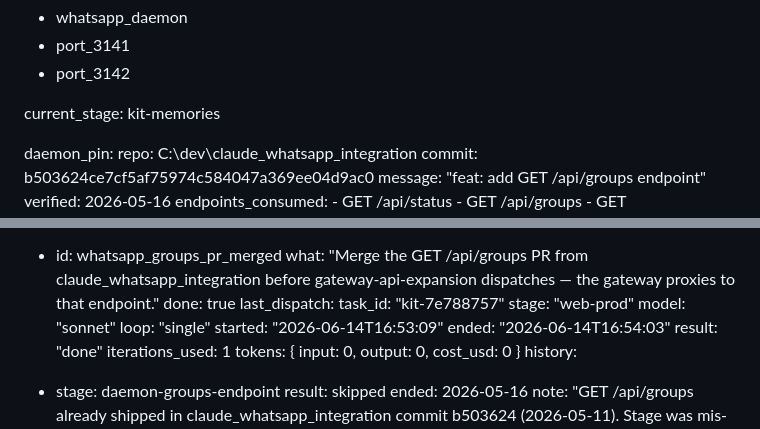
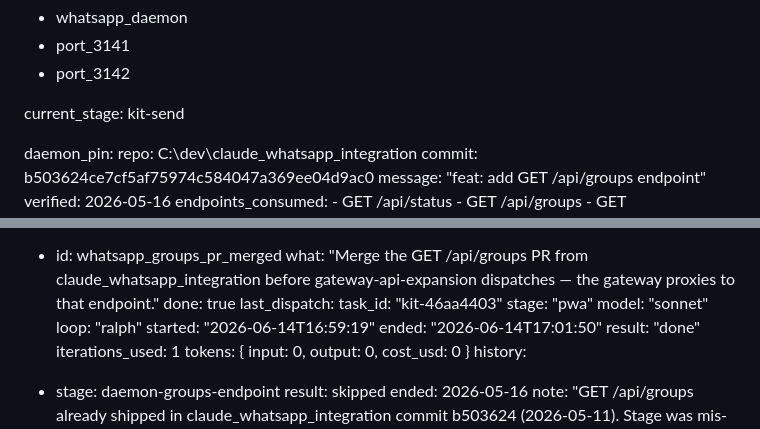
Before and after one commit to tannage888/kit, a Markdown page: docs/PROJECT_TRACKER.md, 2 parts joined by grey strips. Drawn GitHub-style.

Commit message:
chore: advance tracker to kit-send — kit-memories complete
All success criteria met: kit.memories table with vector(384) column,
kit-embed Edge Function active, MemoryStore service wired into /api/chat,
POST /api/memories + GET /api/memories/search endpoints live,
Open Brain guarded endpoints implemented. 236 tests pass, web build clean.

Co-Authored-By: Claude Sonnet 4.6 <noreply@anthropic.com>

```diff
--- a/docs/PROJECT_TRACKER.md
+++ b/docs/PROJECT_TRACKER.md
@@ -14,7 +14,7 @@ shared_resources:
   - port_3141
   - port_3142
 
-current_stage: kit-memories
+current_stage: kit-send
 
 daemon_pin:
   repo: C:\dev\claude_whatsapp_integration
@@ -736,12 +736,12 @@ human_tasks:
     what: "Merge the GET /api/groups PR from claude_whatsapp_integration before gateway-api-expansion dispatches — the gateway proxies to that endpoint."
     done: true
 last_dispatch:
-  task_id: "kit-7e788757"
-  stage: "web-prod"
+  task_id: "kit-46aa4403"
+  stage: "pwa"
   model: "sonnet"
-  loop: "single"
-  started: "2026-06-14T16:53:09"
-  ended: "2026-06-14T16:54:03"
+  loop: "ralph"
+  started: "2026-06-14T16:59:19"
+  ended: "2026-06-14T17:01:50"
   result: "done"
   iterations_used: 1
   tokens: { input: 0, output: 0, cost_usd: 0 }
```
